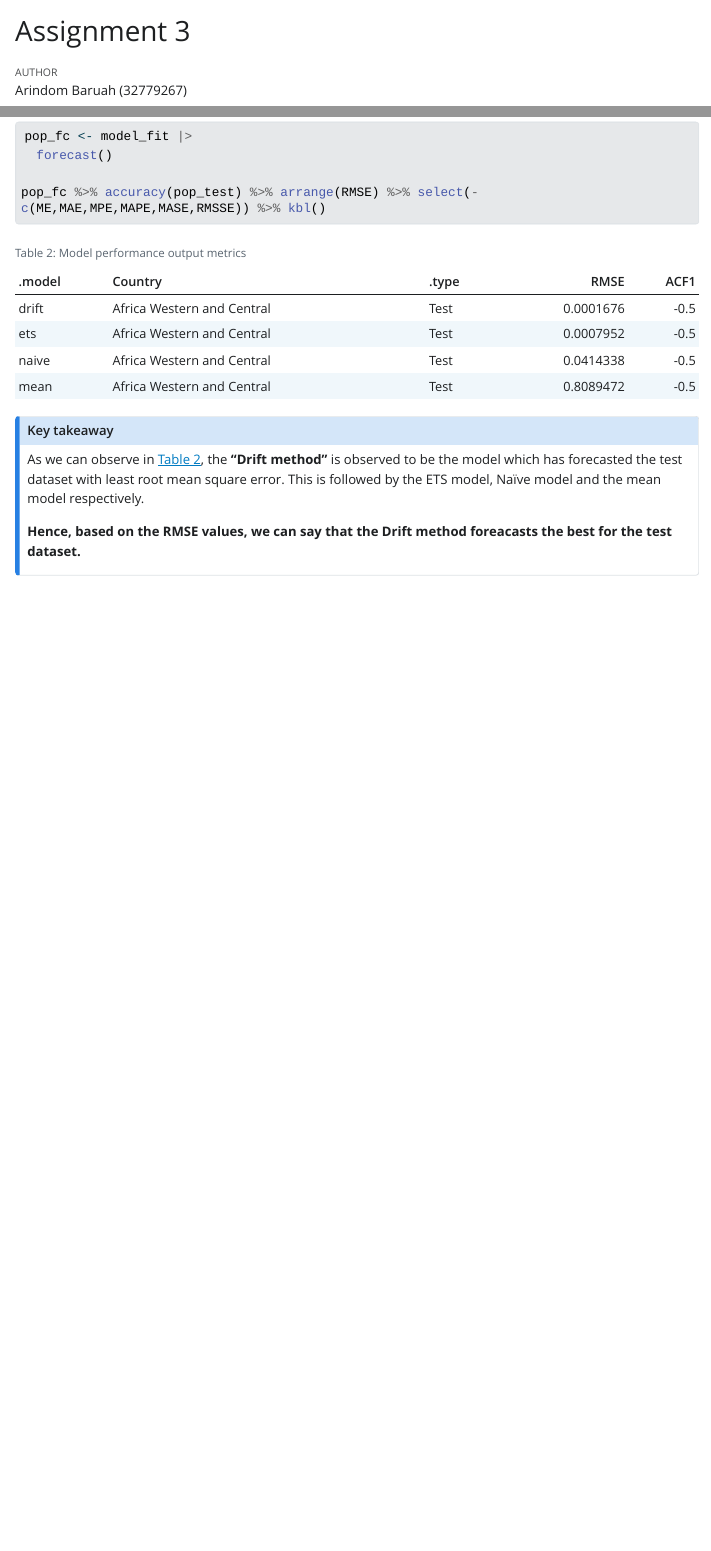
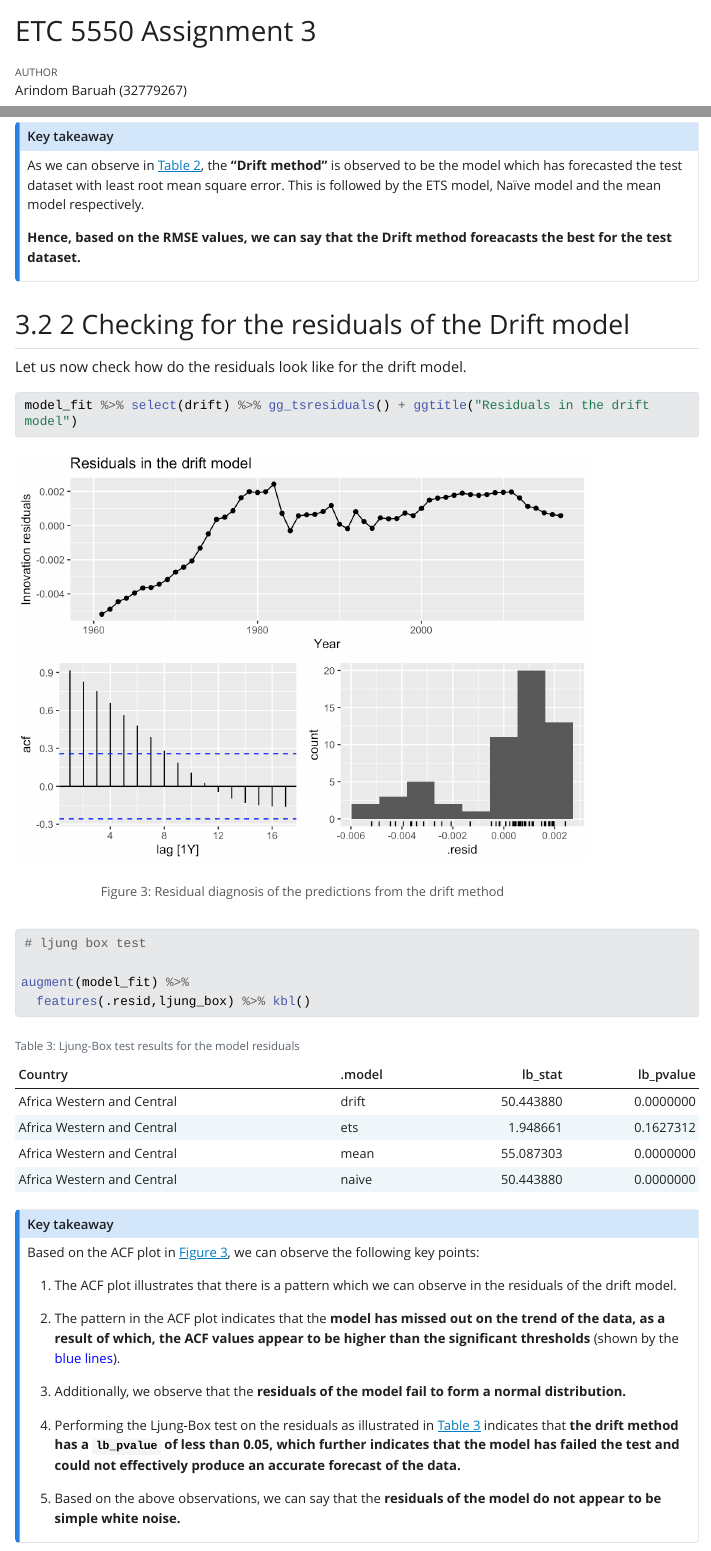
Before and after one commit to arinbaruah/AF_assignment3, a Quarto document (Assignment3_5550_Arindom_32779267.qmdqmd.qmd): the page in a window 1100 px wide, from its top, and a second part further down, joined at a grey line. The pictures show the output file Assignment3_5550_Arindom_32779267.qmdqmd.html that the author committed with the source, opened offline; Quarto's library style sheets are replaced by a plain one without menus; long lines of code are wrapped.

Commit message:
Residual diagnosis added

````diff
--- a/Assignment3_5550_Arindom_32779267.qmdqmd.qmd
+++ b/Assignment3_5550_Arindom_32779267.qmdqmd.qmd
@@ -1,5 +1,5 @@
 ---
-title: "Assignment 3"
+title: "ETC 5550 Assignment 3"
 author: "Arindom Baruah (32779267)"
 format: html
 editor: visual
@@ -116,3 +116,41 @@
 
 __Hence, based on the RMSE values, we can say that the Drift method foreacasts the best for the test dataset.__
 :::
+
+
+## 2 Checking for the residuals of the Drift model
+
+Let us now check how do the residuals look like for the drift model.
+
+
+```{r}
+#| label: fig-residuals
+#| fig-cap: "Residual diagnosis of the predictions from the drift method"
+
+model_fit %>% select(drift) %>% gg_tsresiduals() + ggtitle("Residuals in the drift model")
+```
+
+```{r}
+#| label: tbl-lb
+#| tbl-cap: "Ljung-Box test results for the model residuals"
+# ljung box test
+
+augment(model_fit) %>%
+  features(.resid,ljung_box) %>% kbl()
+```
+
+:::{.callout-note}
+# Key takeaway
+
+Based on the ACF plot in @fig-residuals, we can observe the following key points:
+
+1. The ACF plot illustrates that there is a pattern which we can observe in the residuals of the drift model.
+
+2. The pattern in the ACF plot indicates that the __model has missed out on the trend of the data, as a result of which, the ACF values appear to be higher than the significant thresholds__ (shown by the <span style=color:blue>blue lines</span>).
+
+3. Additionally, we observe that the __residuals of the model fail to form a normal distribution.__
+
+4. Performing the Ljung-Box test on the residuals as illustrated in @tbl-lb indicates that __the drift method has a `lb_pvalue` of less than 0.05, which further indicates that the model has failed the test and could not effectively produce an accurate forecast of the data.__
+
+5. Based on the above observations, we can say that the __residuals of the model do not appear to be simple white noise.__
+:::
````
Also changed, not shown: Assignment3_5550_Arindom_32779267.qmdqmd.html, Assignment3_5550_Arindom_32779267.qmdqmd_files/figure-html/fig-residuals-1.png (added).
